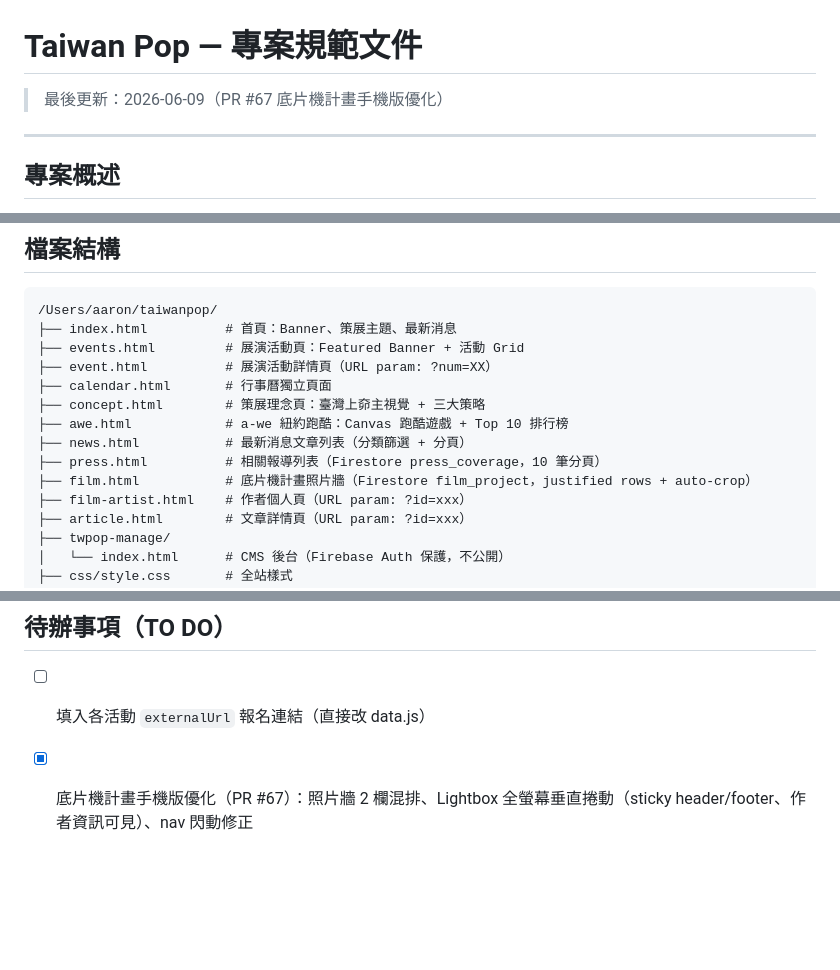
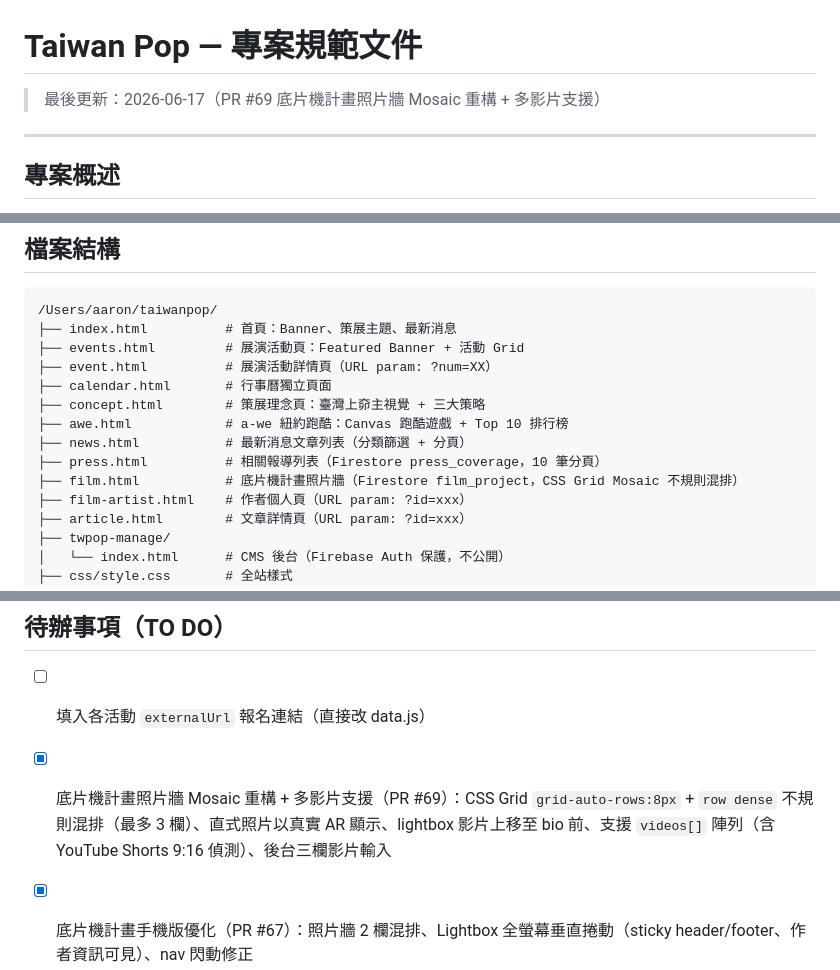
Before and after one commit to aaronkuo13/taiwan-pop, a Markdown page: .claude/PROJECT_SPEC.md, 3 parts joined by grey strips. Rendered like a GitHub page; blank space fills up the shorter version.

Commit message:
docs: update PRD — PR #69 底片機計畫照片牆 Mosaic 重構 + 多影片支援

```diff
--- a/.claude/PROJECT_SPEC.md
+++ b/.claude/PROJECT_SPEC.md
@@ -1,6 +1,6 @@
 # Taiwan Pop — 專案規範文件
 
-> 最後更新：2026-06-09（PR #67 底片機計畫手機版優化）
+> 最後更新：2026-06-17（PR #69 底片機計畫照片牆 Mosaic 重構 + 多影片支援）
 
 ---
 
@@ -43,7 +43,7 @@ Taiwan Pop 是台灣文化部與 Taipei Cultural Center in NY（TCCNY）合作
 ├── awe.html            # a-we 紐約跑酷：Canvas 跑酷遊戲 + Top 10 排行榜
 ├── news.html           # 最新消息文章列表（分類篩選 + 分頁）
 ├── press.html          # 相關報導列表（Firestore press_coverage，10 筆分頁）
-├── film.html           # 底片機計畫照片牆（Firestore film_project，justified rows + auto-crop）
+├── film.html           # 底片機計畫照片牆（Firestore film_project，CSS Grid Mosaic 不規則混排）
 ├── film-artist.html    # 作者個人頁（URL param: ?id=xxx）
 ├── article.html        # 文章詳情頁（URL param: ?id=xxx）
 ├── twpop-manage/
@@ -420,6 +420,7 @@ gh pr merge [num] --merge --delete-branch
 ## 待辦事項（TO DO）
 
 - [ ] 填入各活動 `externalUrl` 報名連結（直接改 data.js）
+- [x] 底片機計畫照片牆 Mosaic 重構 + 多影片支援（PR #69）：CSS Grid `grid-auto-rows:8px` + `row dense` 不規則混排（最多 3 欄）、直式照片以真實 AR 顯示、lightbox 影片上移至 bio 前、支援 `videos[]` 陣列（含 YouTube Shorts 9:16 偵測）、後台三欄影片輸入
 - [x] 底片機計畫手機版優化（PR #67）：照片牆 2 欄混排、Lightbox 全螢幕垂直捲動（sticky header/footer、作者資訊可見）、nav 閃動修正
 - [x] 底片機計畫功能上線（PR #66）：film.html 照片牆（justified rows + auto-crop shape）、film-artist.html 作者頁、Lightbox 重設計、後台管理（功能開關/作者CRUD/照片壓縮WebP/Hero標記）、nav localStorage快取消閃動
 - [x] UI polish（PR #65）：首頁 stat 數字重疊修正、Featured Banner LEARN MORE 放大、article 移除 ARTICLE 小標 + 側邊欄單語言標籤 + 分享按鈕換 SVG 圖示（FB/X/Threads/Copy）
```
